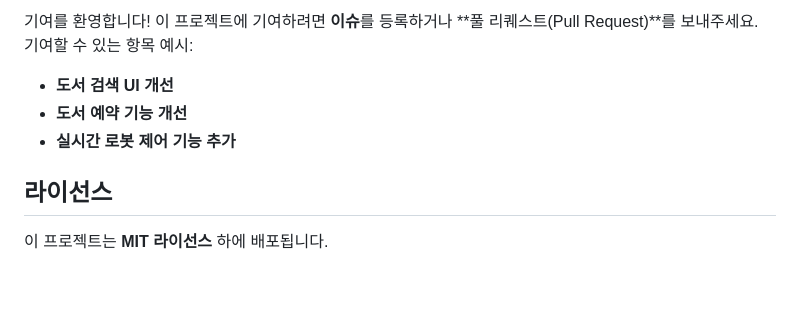
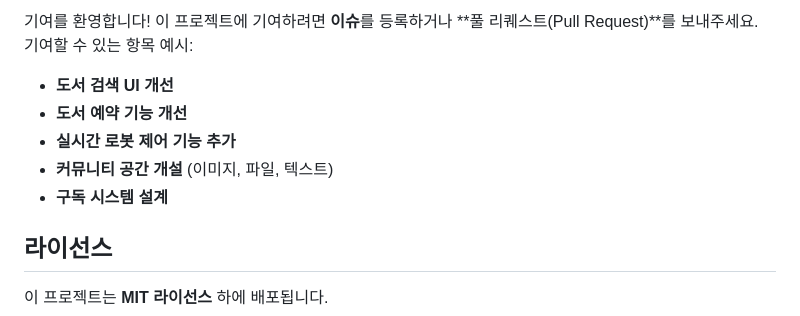
Before and after one commit to jea-jun/kg_web_server, a Markdown page: README.md, the part around the change. Drawn GitHub-style; blank space fills up the shorter version.

```diff
--- a/README.md
+++ b/README.md
@@ -58,6 +58,8 @@
 - **도서 검색 UI 개선**
 - **도서 예약 기능 개선**
 - **실시간 로봇 제어 기능 추가**
+- **커뮤니티 공간 개설** (이미지, 파일, 텍스트)
+- **구독 시스템 설계**
 
 ## 라이선스
 이 프로젝트는 **MIT 라이선스** 하에 배포됩니다.
```
